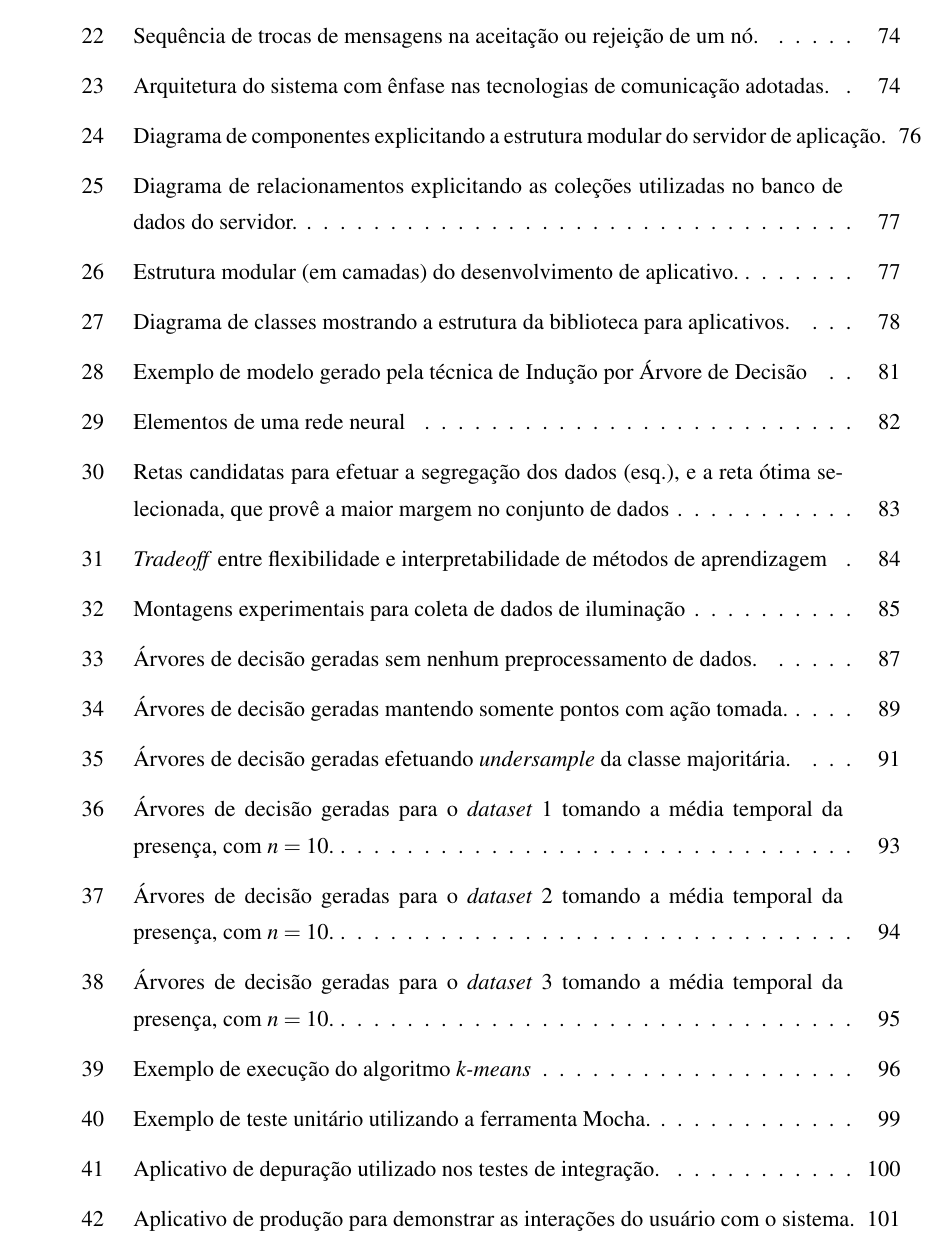
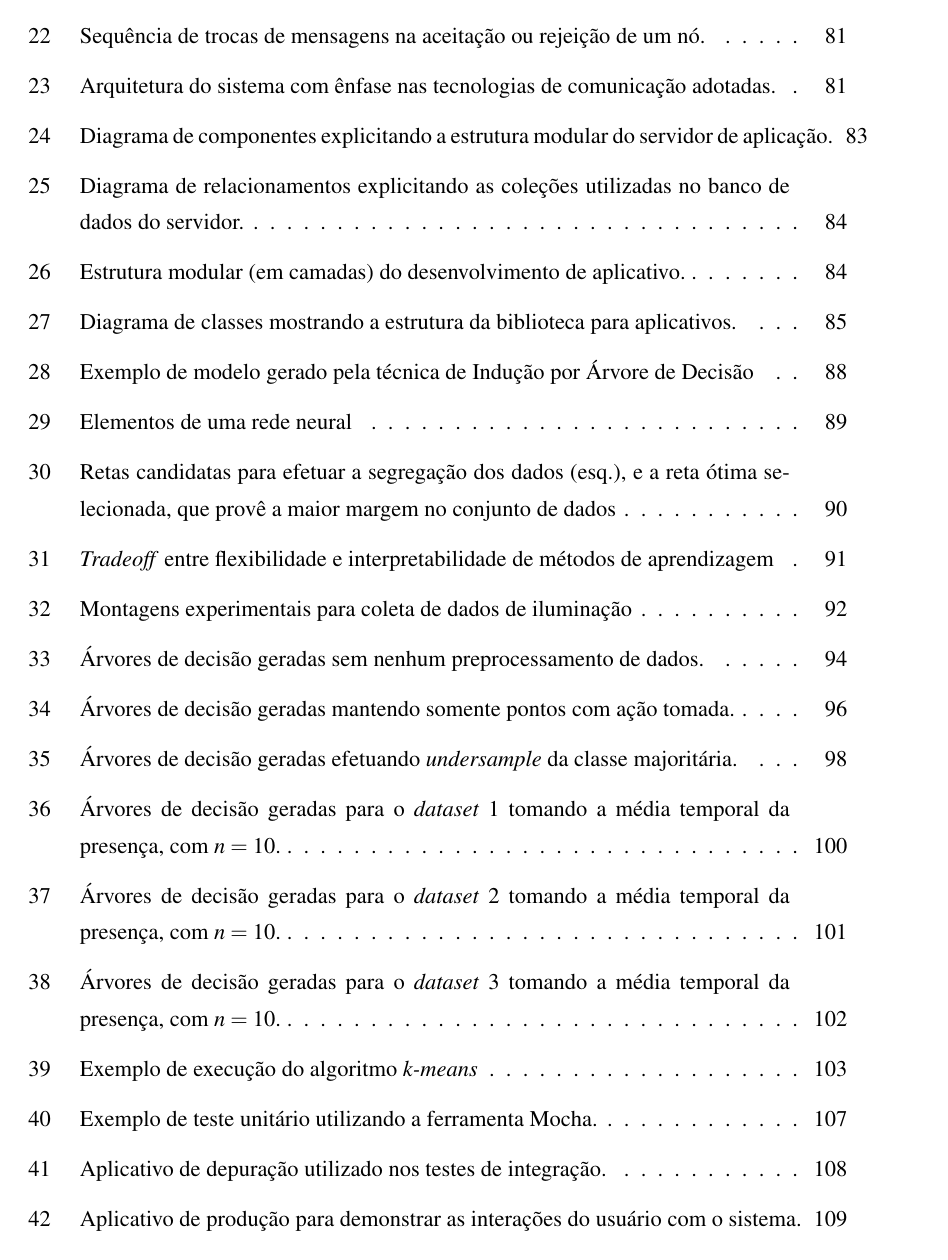
Before and after one commit to fabio-muramatsu/relatorio_tcc, a LaTeX document (monografia.tex): page 8 of 111 before the commit and page 14 of 123 after it. Compiled offline with pdfLaTeX; a LaTeX package or settings file that is missing is left out.

Commit message:
Compilando com a flag de frente e verso

```diff
--- a/monografia.tex
+++ b/monografia.tex
@@ -1,4 +1,4 @@
-\documentclass[times]{politex}
+\documentclass[times, twosideprint]{politex}
 % ========== Opções ==========
 % pnumromarab - Numeração de páginas usando algarismos romanos na parte pré-textual e arábicos na parte textual
 % abnttoc - Forçar paginação no sumário conforme ABNT (inclui "p." na frente das páginas)
```
